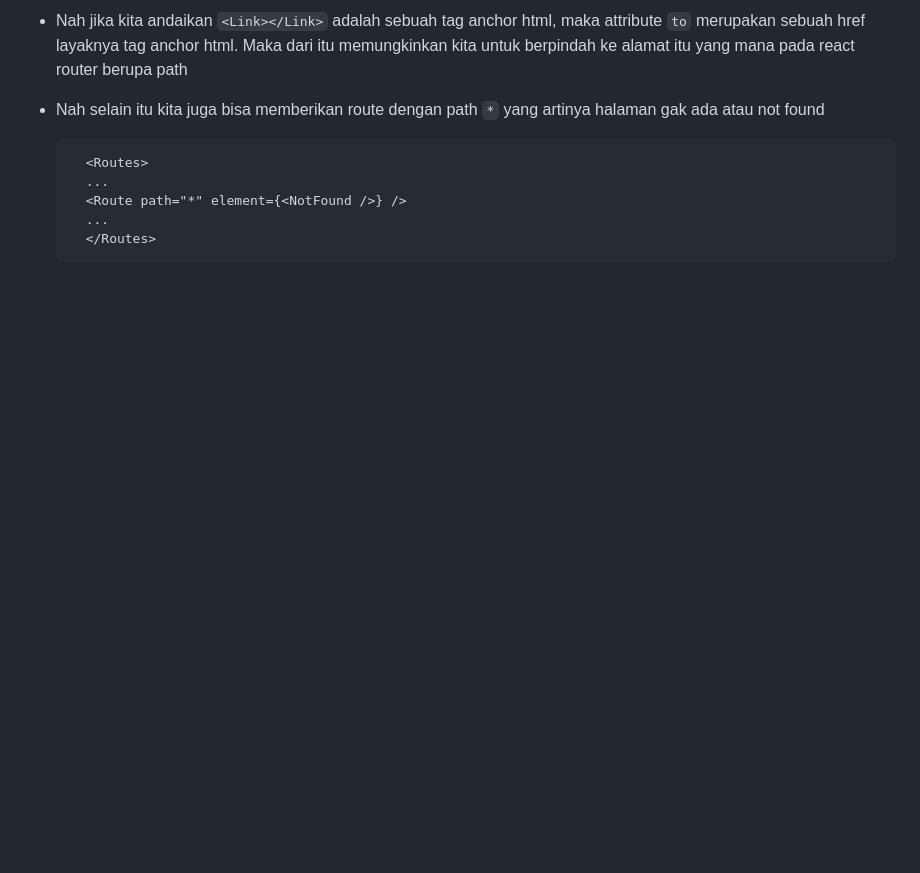
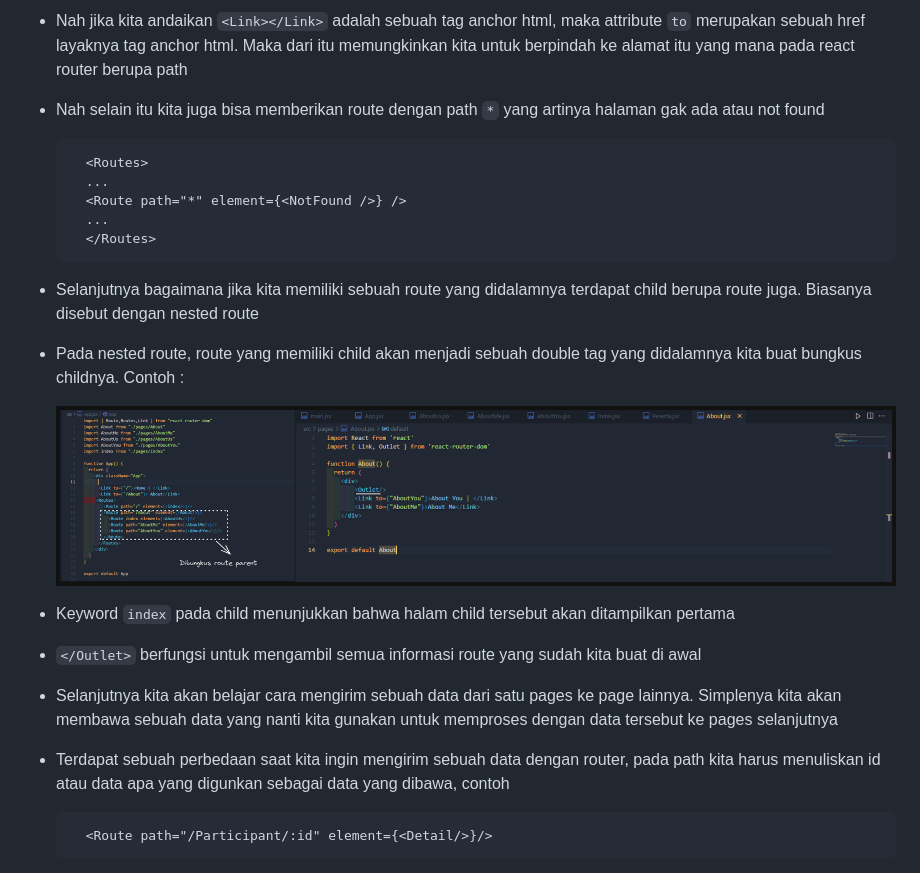
Before and after one commit to Dapoodap/WritingAndPresentationTest, a Markdown page: week 7/README.md, the part around the change printed below. Rendered like a GitHub page; pictures changed too: week 7/nested route.png (added); blank space fills up the shorter version.

Commit message:
fix module router

```diff
--- a/week 7/READNE.md
+++ b/week 7/README.md
@@ -78,3 +78,17 @@
         <Route path="*" element={<NotFound />} />
         ...
         </Routes>
+
+- Selanjutnya bagaimana jika kita memiliki sebuah route yang didalamnya terdapat child berupa route juga. Biasanya disebut dengan nested route
+- Pada nested route, route yang memiliki child akan menjadi sebuah double tag yang didalamnya kita buat bungkus childnya. Contoh :
+
+
+    ![router](nested%20route.png)
+
+- Keyword `index` pada child menunjukkan bahwa halam child tersebut akan ditampilkan pertama
+- `</Outlet>` berfungsi untuk mengambil semua informasi route yang sudah kita buat di awal
+- Selanjutnya kita akan belajar cara mengirim sebuah data dari satu pages ke page lainnya. Simplenya kita akan membawa sebuah data yang nanti kita gunakan untuk memproses dengan data tersebut ke pages selanjutnya
+- Terdapat sebuah perbedaan saat kita ingin mengirim sebuah data dengan router, pada path kita harus menuliskan id atau data apa yang digunkan sebagai data yang dibawa, contoh
+
+        <Route path="/Participant/:id" element={<Detail/>}/>
+
```
Also changed, not shown: other parts of week 7/README.md (+14 -0 lines), week 7/route6.png (added), week 7/route7.png (added), week 7/route8.png (added), week 7/route9.gif (added).
